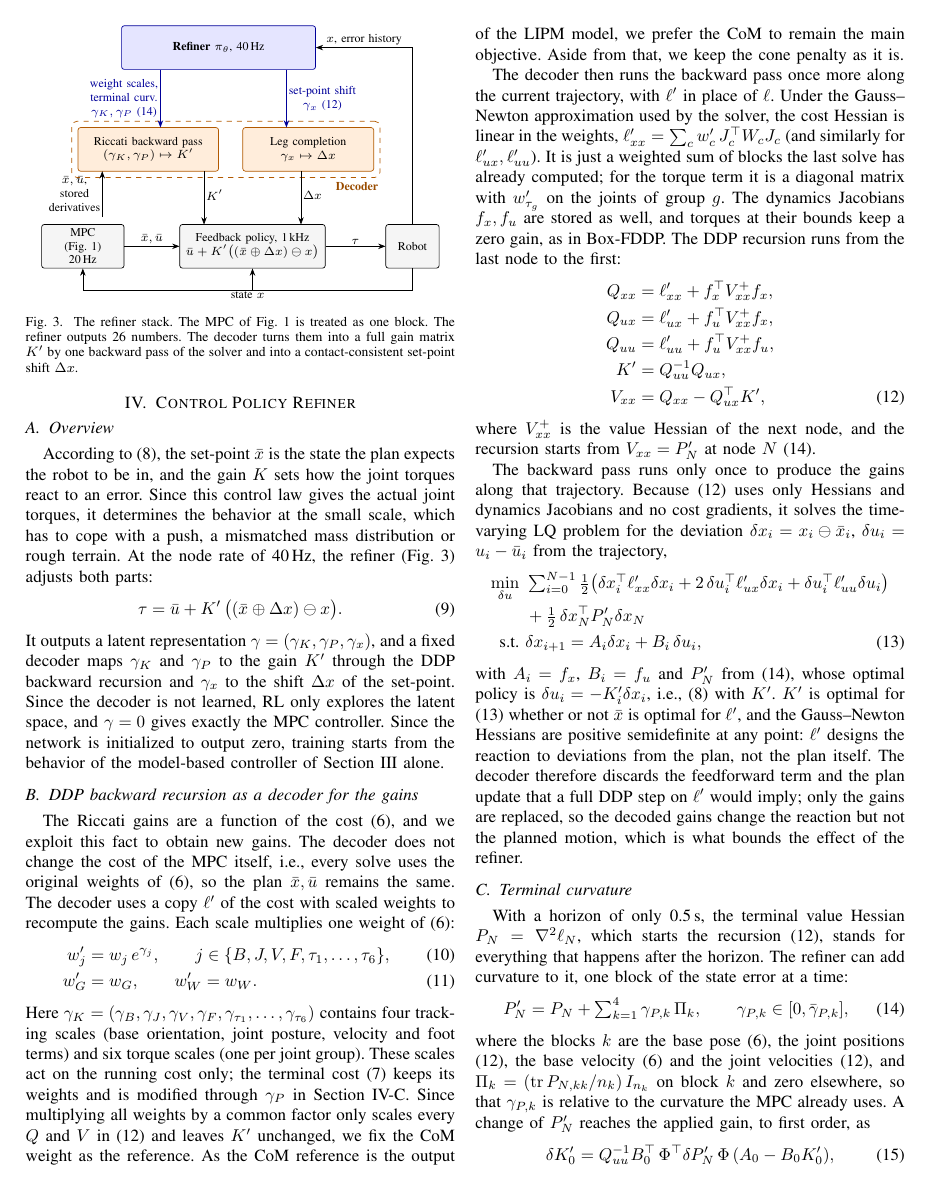
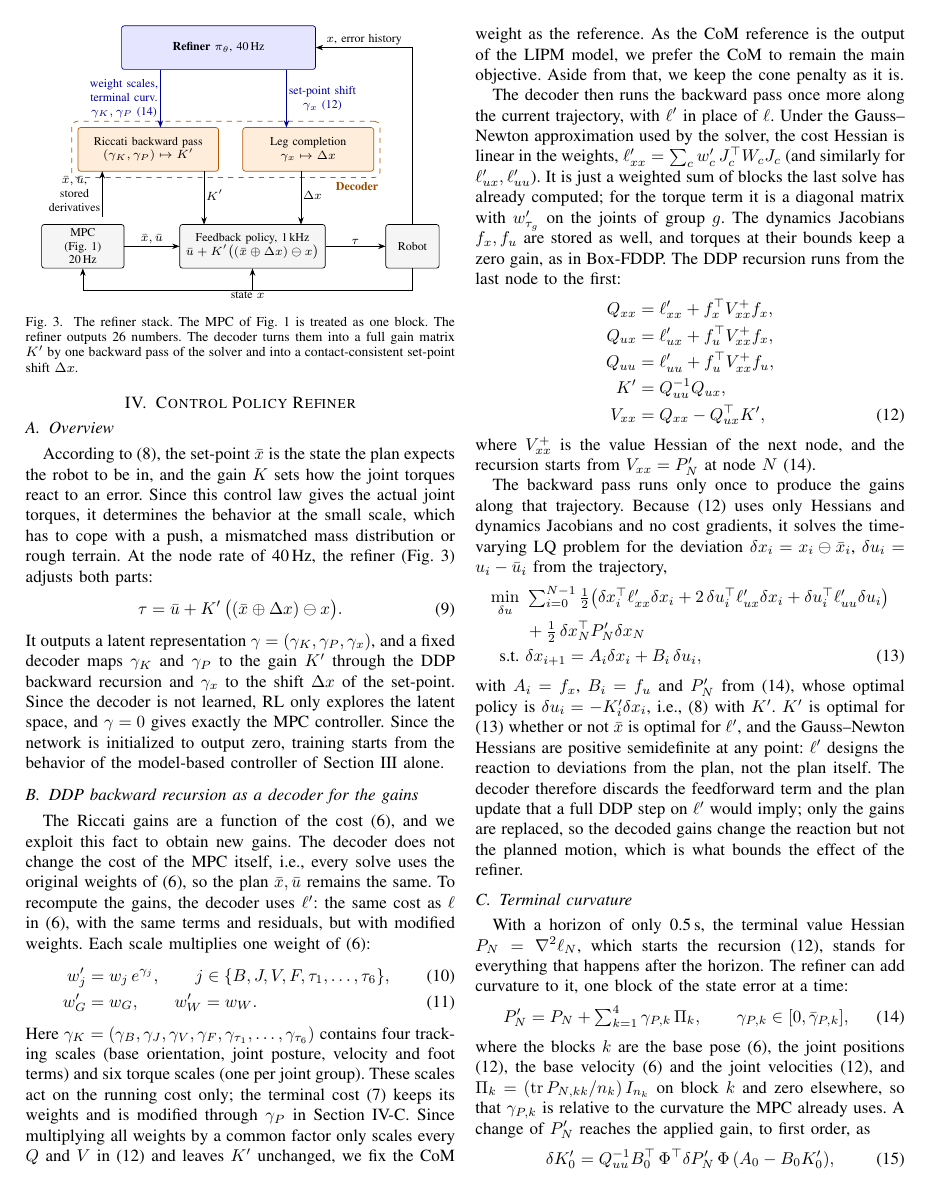
Before and after one commit to 5730289021-NN/CPR_Paper, a LaTeX paper (main.tex): page 4 of 8. Compiled offline with pdfLaTeX.

Commit message:
Sec. IV-B: describe l' as the same cost as l with modified weights
Co-Authored-By: Claude Opus 5.5 <noreply@anthropic.com>
Claude-Session: https://claude.ai/code/session_01Ux39aaf3c2a9HHjWJVcVxU

```diff
--- a/main.tex
+++ b/main.tex
@@ -317,7 +317,7 @@ Since the network is initialized to output zero, training starts from the behavi
 \subsection{DDP backward recursion as a decoder for the gains}
 The Riccati gains are a function of the cost \eqref{eq:costwb}, and we exploit this fact to obtain new gains.
 The decoder does not change the cost of the MPC itself, i.e., every solve uses the original weights of \eqref{eq:costwb}, so the plan $\xb,\ub$ remains the same.
-The decoder uses a copy $\ell'$ of the cost with scaled weights to recompute the gains.
+To recompute the gains, the decoder uses $\ell'$: the same cost as $\ell$ in \eqref{eq:costwb}, with the same terms and residuals, but with modified weights.
 Each scale multiplies one weight of \eqref{eq:costwb}:
 \begin{align}
 w'_j&=w_j\,e^{\gamma_j},\qquad j\in\{B,J,V,F,\tau_1,\dots,\tau_6\},\label{eq:scale}\\
```
